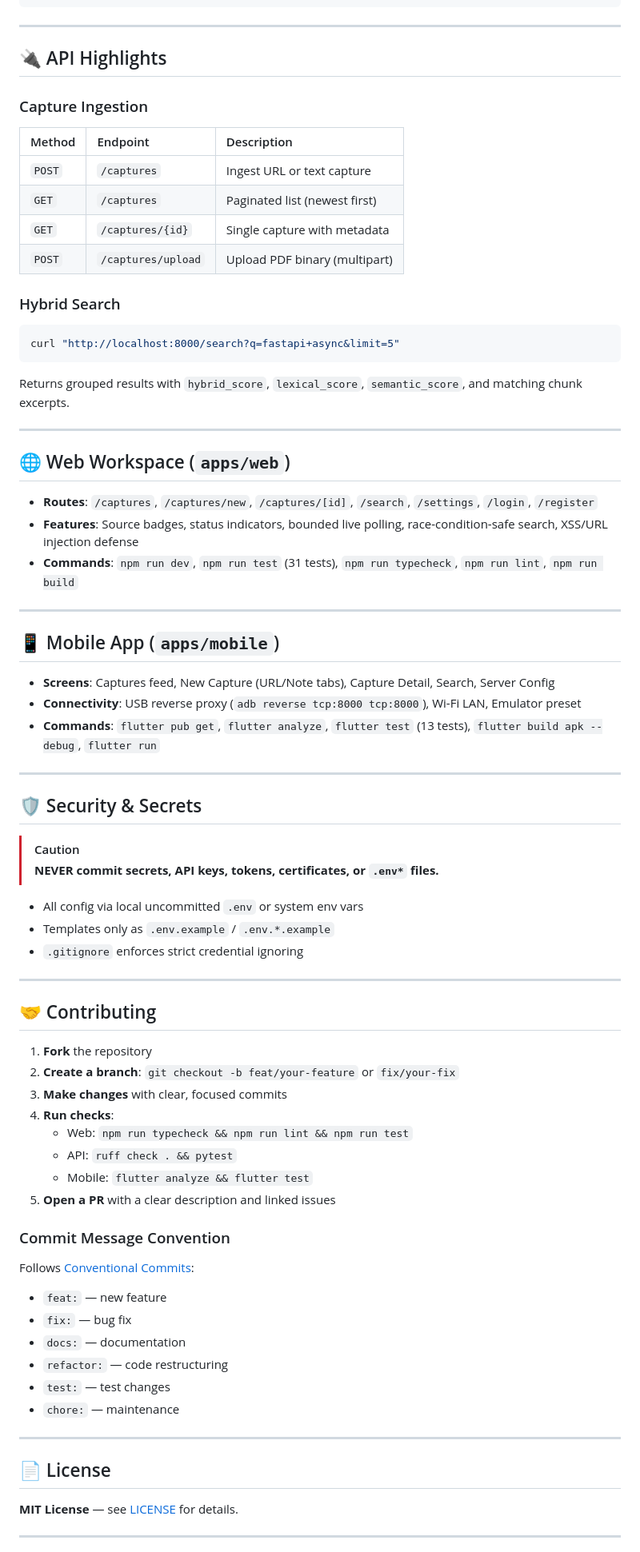
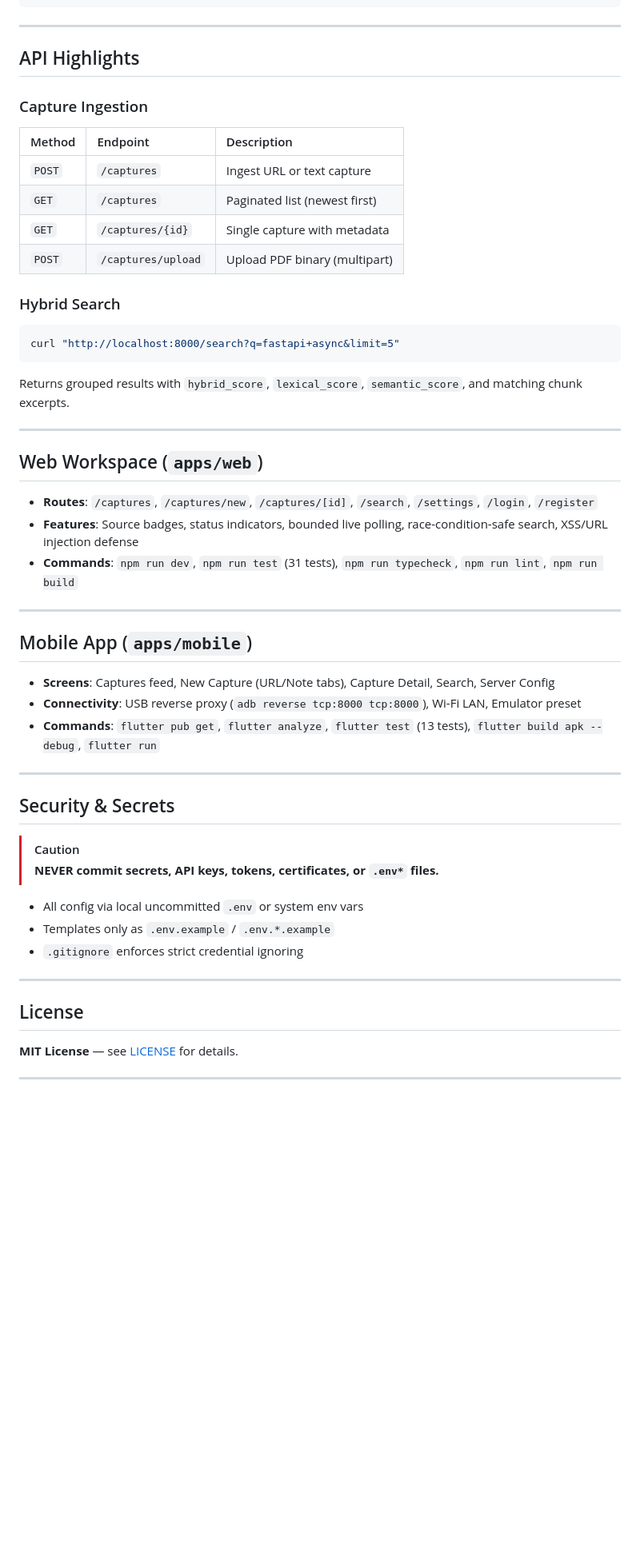
Before and after one commit to hardikkaurani/Lens, a Markdown page: README.md, the part around one of its changes. Shown at 80% size. Rendered like a GitHub page; blank space fills up the shorter version.

Commit message:
docs: remove emojis and badges from README

````diff
--- a/README.md
+++ b/README.md
@@ -194,9 +185,10 @@ flutter run
 
 ---
 
-## 🔌 API Highlights
+## API Highlights
 
 ### Capture Ingestion
+
 | Method | Endpoint | Description |
 | :--- | :--- | :--- |
 | `POST` | `/captures` | Ingest URL or text capture |
@@ -205,6 +197,7 @@ flutter run
 | `POST` | `/captures/upload` | Upload PDF binary (multipart) |
 
 ### Hybrid Search
+
 ```bash
 curl "http://localhost:8000/search?q=fastapi+async&limit=5"
 ```
@@ -213,7 +206,7 @@ Returns grouped results with `hybrid_score`, `lexical_score`, `semantic_score`,
 
 ---
 
-## 🌐 Web Workspace (`apps/web`)
+## Web Workspace (`apps/web`)
 
 - **Routes**: `/captures`, `/captures/new`, `/captures/[id]`, `/search`, `/settings`, `/login`, `/register`
 - **Features**: Source badges, status indicators, bounded live polling, race-condition-safe search, XSS/URL injection defense
@@ -221,7 +214,7 @@ Returns grouped results with `hybrid_score`, `lexical_score`, `semantic_score`,
 
 ---
 
-## 📱 Mobile App (`apps/mobile`)
+## Mobile App (`apps/mobile`)
 
 - **Screens**: Captures feed, New Capture (URL/Note tabs), Capture Detail, Search, Server Config
 - **Connectivity**: USB reverse proxy (`adb reverse tcp:8000 tcp:8000`), Wi-Fi LAN, Emulator preset
@@ -229,7 +222,7 @@ Returns grouped results with `hybrid_score`, `lexical_score`, `semantic_score`,
 
 ---
 
-## 🛡️ Security & Secrets
+## Security & Secrets
 
 > [!CAUTION]
 > **NEVER commit secrets, API keys, tokens, certificates, or `.env*` files.**
@@ -240,29 +233,7 @@ Returns grouped results with `hybrid_score`, `lexical_score`, `semantic_score`,
 
 ---
 
-## 🤝 Contributing
-
-1. **Fork** the repository
-2. **Create a branch**: `git checkout -b feat/your-feature` or `fix/your-fix`
-3. **Make changes** with clear, focused commits
-4. **Run checks**:
-   - Web: `npm run typecheck && npm run lint && npm run test`
-   - API: `ruff check . && pytest`
-   - Mobile: `flutter analyze && flutter test`
-5. **Open a PR** with a clear description and linked issues
-
-### Commit Message Convention
-Follows [Conventional Commits](https://www.conventionalcommits.org/):
-- `feat:` — new feature
-- `fix:` — bug fix
-- `docs:` — documentation
-- `refactor:` — code restructuring
-- `test:` — test changes
-- `chore:` — maintenance
-
----
-
-## 📄 License
+## License
 
 **MIT License** — see [LICENSE](LICENSE) for details.
 
````
Also changed, not shown: other parts of README.md (+21 -29 lines).
